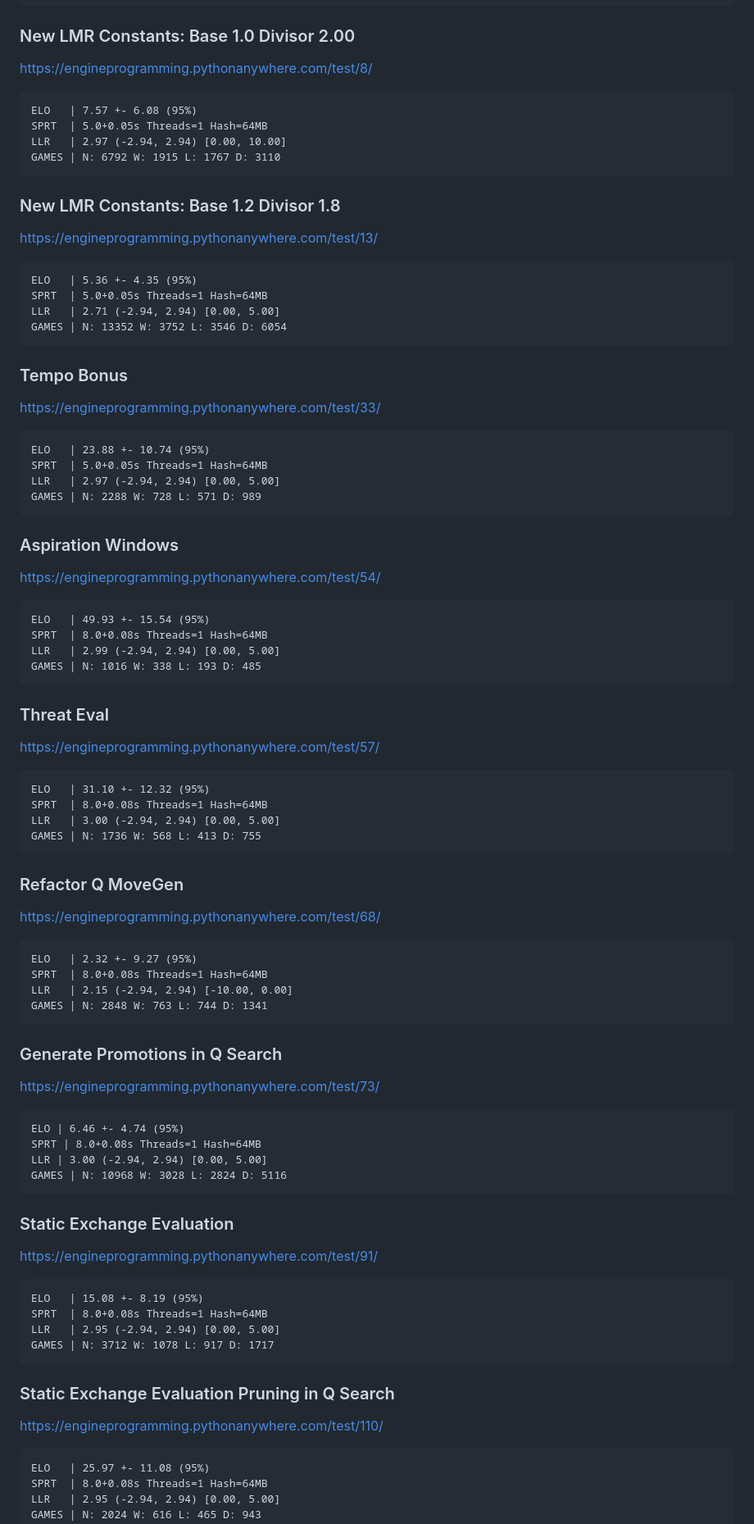
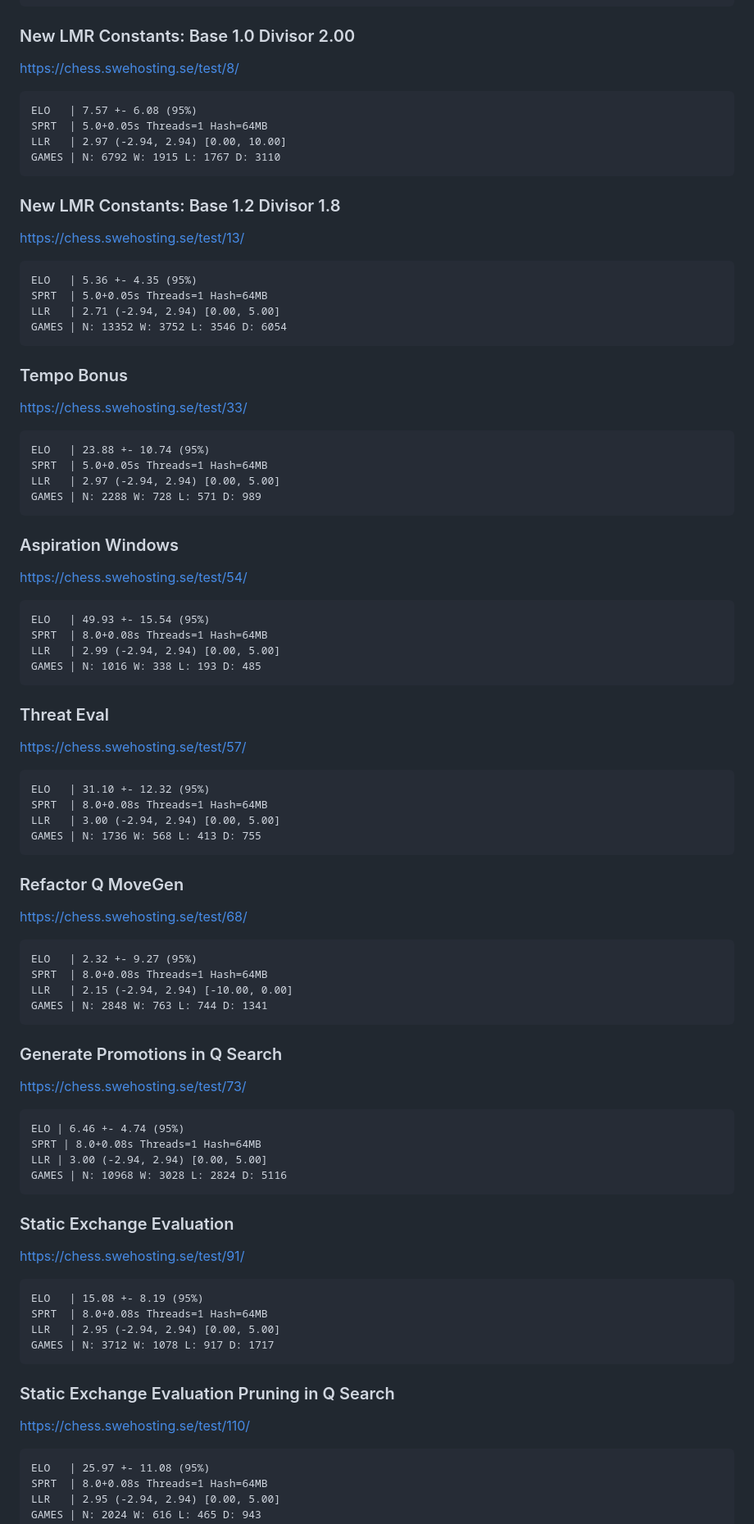
Before and after one commit to archishou/MidnightChessEngine, a Markdown page: changelog.md, the part around the change printed below. Shown: that part at 82% size. Rendered like a GitHub page.

Commit message:
Changelog updates
Bench: 19275005

````diff
--- a/changelog.md
+++ b/changelog.md
@@ -392,7 +392,7 @@ SPRT: llr 2.96 (100.7%), lbound -2.94, ubound 2.94 - H1 was accepted
 ```
 
 ### New LMR Constants: Base 1.0 Divisor 2.00
-https://engineprogramming.pythonanywhere.com/test/8/
+https://chess.swehosting.se/test/8/
 ```
 ELO   | 7.57 +- 6.08 (95%)
 SPRT  | 5.0+0.05s Threads=1 Hash=64MB
@@ -401,7 +401,7 @@ GAMES | N: 6792 W: 1915 L: 1767 D: 3110
 ```
 
 ### New LMR Constants: Base 1.2 Divisor 1.8
-https://engineprogramming.pythonanywhere.com/test/13/
+https://chess.swehosting.se/test/13/
 ```
 ELO   | 5.36 +- 4.35 (95%)
 SPRT  | 5.0+0.05s Threads=1 Hash=64MB
@@ -410,7 +410,7 @@ GAMES | N: 13352 W: 3752 L: 3546 D: 6054
 ```
 
 ### Tempo Bonus
-https://engineprogramming.pythonanywhere.com/test/33/
+https://chess.swehosting.se/test/33/
 ```
 ELO   | 23.88 +- 10.74 (95%)
 SPRT  | 5.0+0.05s Threads=1 Hash=64MB
@@ -419,7 +419,7 @@ GAMES | N: 2288 W: 728 L: 571 D: 989
 ```
 
 ### Aspiration Windows
-https://engineprogramming.pythonanywhere.com/test/54/
+https://chess.swehosting.se/test/54/
 ```
 ELO   | 49.93 +- 15.54 (95%)
 SPRT  | 8.0+0.08s Threads=1 Hash=64MB
@@ -428,7 +428,7 @@ GAMES | N: 1016 W: 338 L: 193 D: 485
 ```
 
 ### Threat Eval
-https://engineprogramming.pythonanywhere.com/test/57/
+https://chess.swehosting.se/test/57/
 ```
 ELO   | 31.10 +- 12.32 (95%)
 SPRT  | 8.0+0.08s Threads=1 Hash=64MB
@@ -437,7 +437,7 @@ GAMES | N: 1736 W: 568 L: 413 D: 755
 ```
 
 ### Refactor Q MoveGen
-https://engineprogramming.pythonanywhere.com/test/68/
+https://chess.swehosting.se/test/68/
 ```
 ELO   | 2.32 +- 9.27 (95%)
 SPRT  | 8.0+0.08s Threads=1 Hash=64MB
@@ -446,7 +446,7 @@ GAMES | N: 2848 W: 763 L: 744 D: 1341
 ```
 
 ### Generate Promotions in Q Search
-https://engineprogramming.pythonanywhere.com/test/73/
+https://chess.swehosting.se/test/73/
 ```
 ELO | 6.46 +- 4.74 (95%)
 SPRT | 8.0+0.08s Threads=1 Hash=64MB
@@ -455,7 +455,7 @@ GAMES | N: 10968 W: 3028 L: 2824 D: 5116
 ```
 
 ### Static Exchange Evaluation
-https://engineprogramming.pythonanywhere.com/test/91/
+https://chess.swehosting.se/test/91/
 ```
 ELO   | 15.08 +- 8.19 (95%)
 SPRT  | 8.0+0.08s Threads=1 Hash=64MB
@@ -464,7 +464,7 @@ GAMES | N: 3712 W: 1078 L: 917 D: 1717
 ```
 
 ### Static Exchange Evaluation Pruning in Q Search
-https://engineprogramming.pythonanywhere.com/test/110/
+https://chess.swehosting.se/test/110/
 ```
 ELO   | 25.97 +- 11.08 (95%)
 SPRT  | 8.0+0.08s Threads=1 Hash=64MB
````
Also changed, not shown: other parts of changelog.md (+13 -12 lines).
